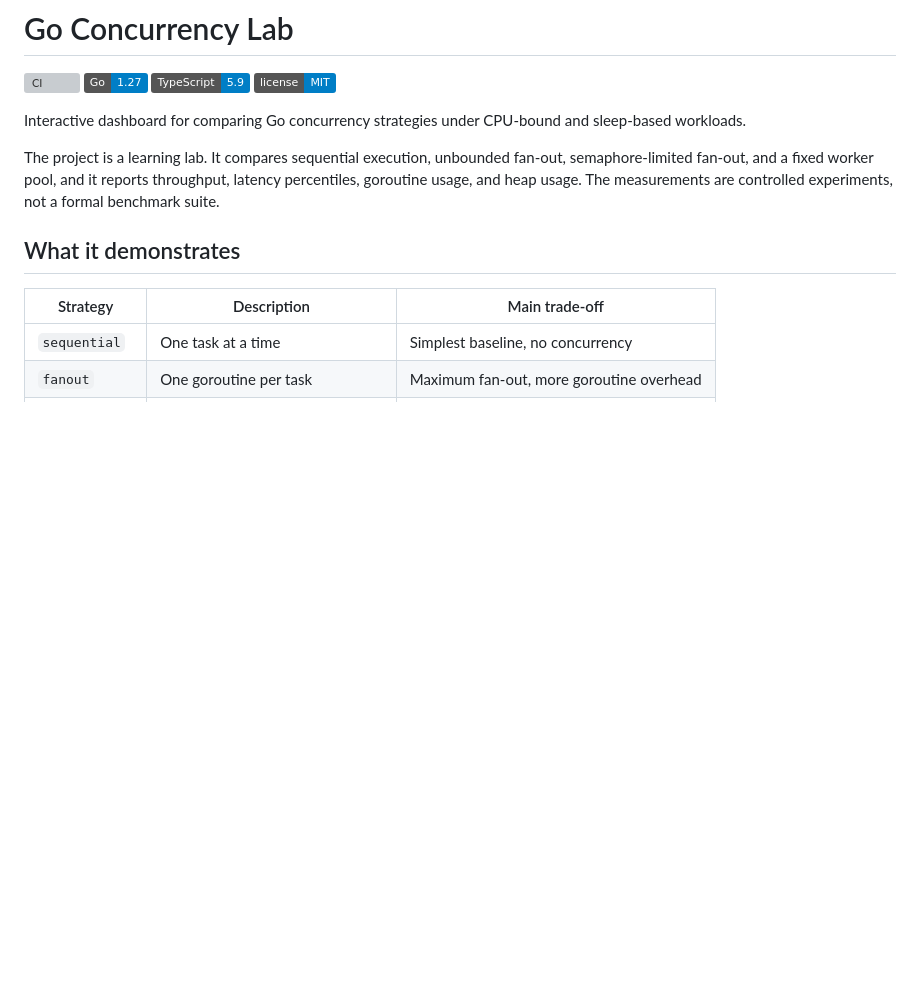
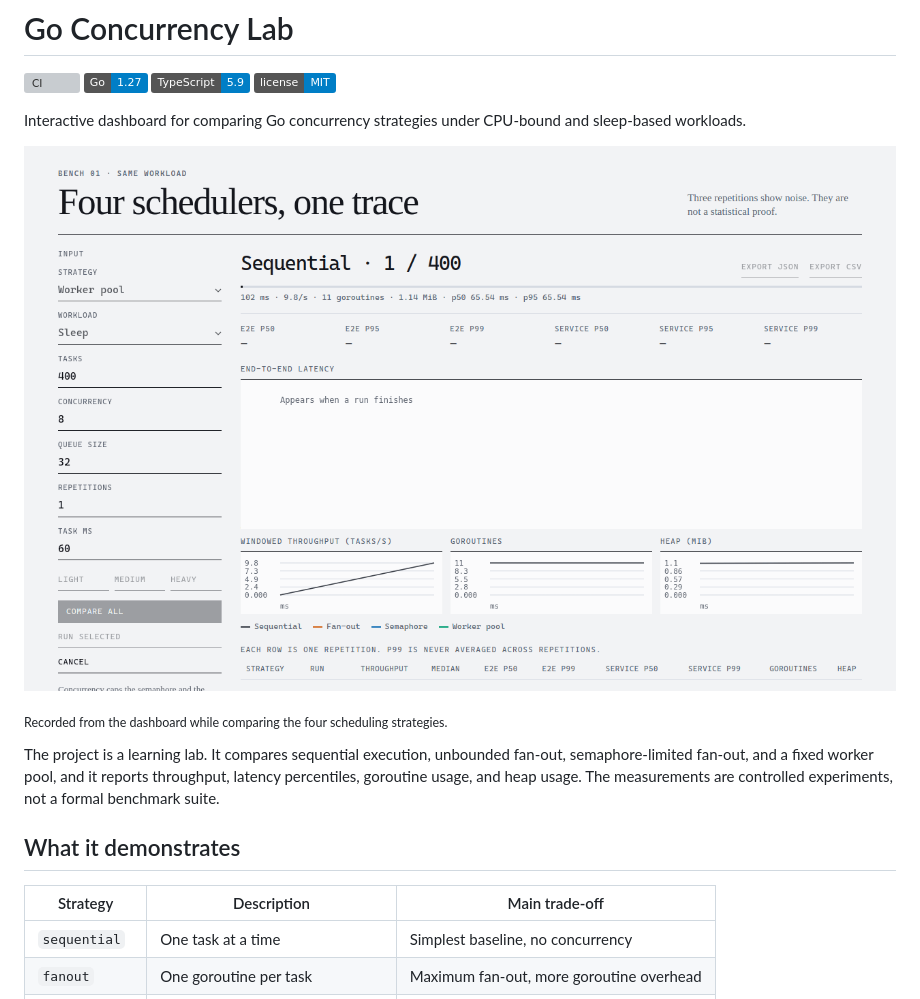
Before and after one commit to Lazzar19/go-concurrency-lab, a Markdown page: README.md, the part around the change. Drawn GitHub-style; pictures changed too: docs/demo.gif (added); badges without logos; blank space fills up the shorter version; grey boxes are pictures that could not be loaded.

Commit message:
dosc: add dashboard demo GIF and reproducible recording script

```diff
--- a/README.md
+++ b/README.md
@@ -6,6 +6,10 @@
 [![License](https://img.shields.io/badge/license-MIT-blue?style=flat)](LICENSE)
 
 Interactive dashboard for comparing Go concurrency strategies under CPU-bound and sleep-based workloads.
+
+![Demo: comparing Go concurrency strategies](docs/demo.gif)
+
+<sub>Recorded from the dashboard while comparing the four scheduling strategies.</sub>
 
 The project is a learning lab. It compares sequential execution, unbounded fan-out, semaphore-limited fan-out, and a fixed worker pool, and it reports throughput, latency percentiles, goroutine usage, and heap usage. The measurements are controlled experiments, not a formal benchmark suite.
 
```
Also changed, not shown: docs/README.md (added, +155 -0 lines), improve.md (added, +450 -0 lines), 3 other files.
